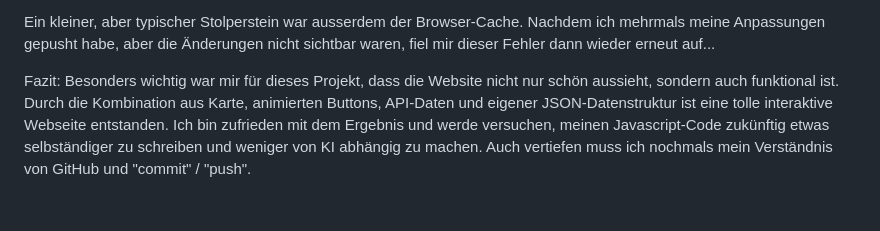
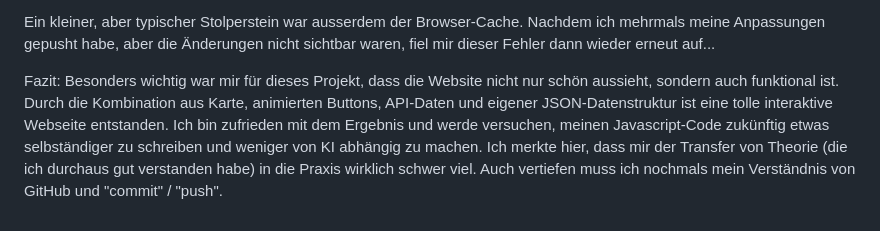
Before and after one commit to sera-philipp/im2_semesterprojekt, a Markdown page: README.md, the part around the change. GitHub-like rendering.

```diff
--- a/README.md
+++ b/README.md
@@ -11,4 +11,4 @@ Da es für Gondelbahn-Status und Webcam-Informationen keine passende offene API
 
 Ein kleiner, aber typischer Stolperstein war ausserdem der Browser-Cache. Nachdem ich mehrmals meine Anpassungen gepusht habe, aber die Änderungen nicht sichtbar waren, fiel mir dieser Fehler dann wieder erneut auf...
 
-Fazit: Besonders wichtig war mir für dieses Projekt, dass die Website nicht nur schön aussieht, sondern auch funktional ist. Durch die Kombination aus Karte, animierten Buttons, API-Daten und eigener JSON-Datenstruktur ist eine tolle interaktive Webseite entstanden. Ich bin zufrieden mit dem Ergebnis und werde versuchen, meinen Javascript-Code zukünftig etwas selbständiger zu schreiben und weniger von KI abhängig zu machen. Auch vertiefen muss ich nochmals mein Verständnis von GitHub und "commit" / "push".
+Fazit: Besonders wichtig war mir für dieses Projekt, dass die Website nicht nur schön aussieht, sondern auch funktional ist. Durch die Kombination aus Karte, animierten Buttons, API-Daten und eigener JSON-Datenstruktur ist eine tolle interaktive Webseite entstanden. Ich bin zufrieden mit dem Ergebnis und werde versuchen, meinen Javascript-Code zukünftig etwas selbständiger zu schreiben und weniger von KI abhängig zu machen. Ich merkte hier, dass mir der Transfer von Theorie (die ich durchaus gut verstanden habe) in die Praxis wirklich schwer viel. Auch vertiefen muss ich nochmals mein Verständnis von GitHub und "commit" / "push".
```
